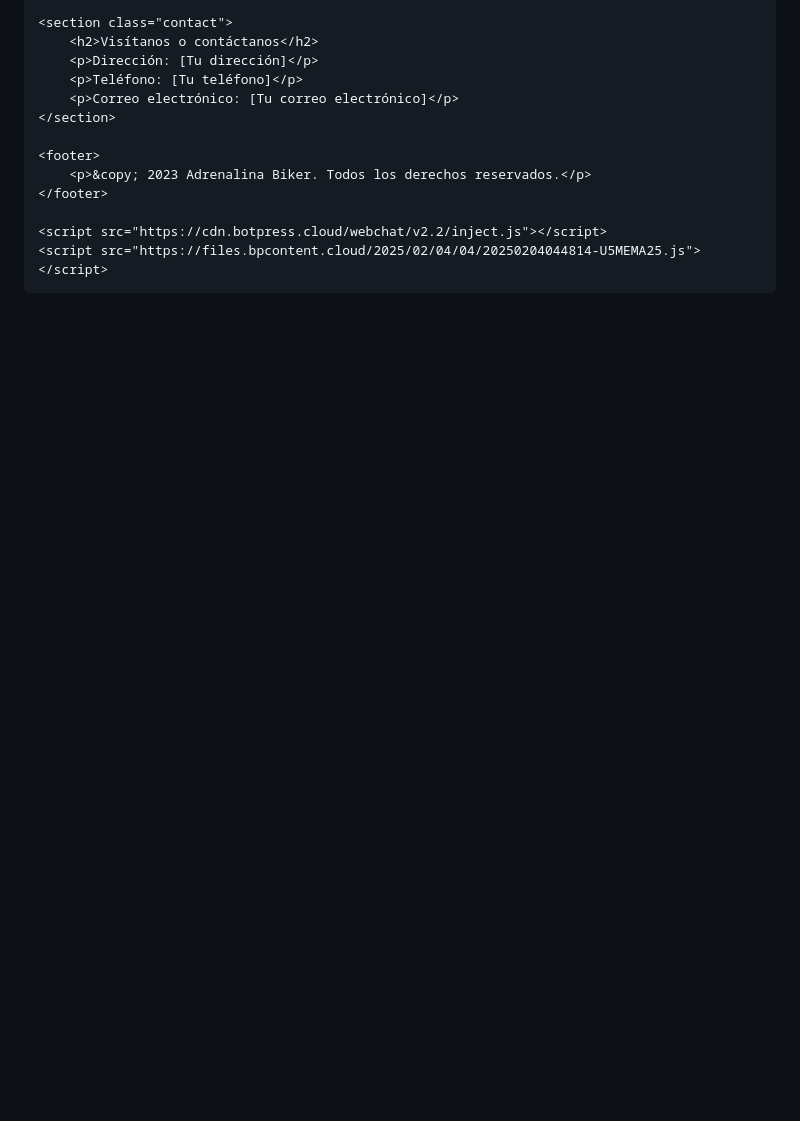
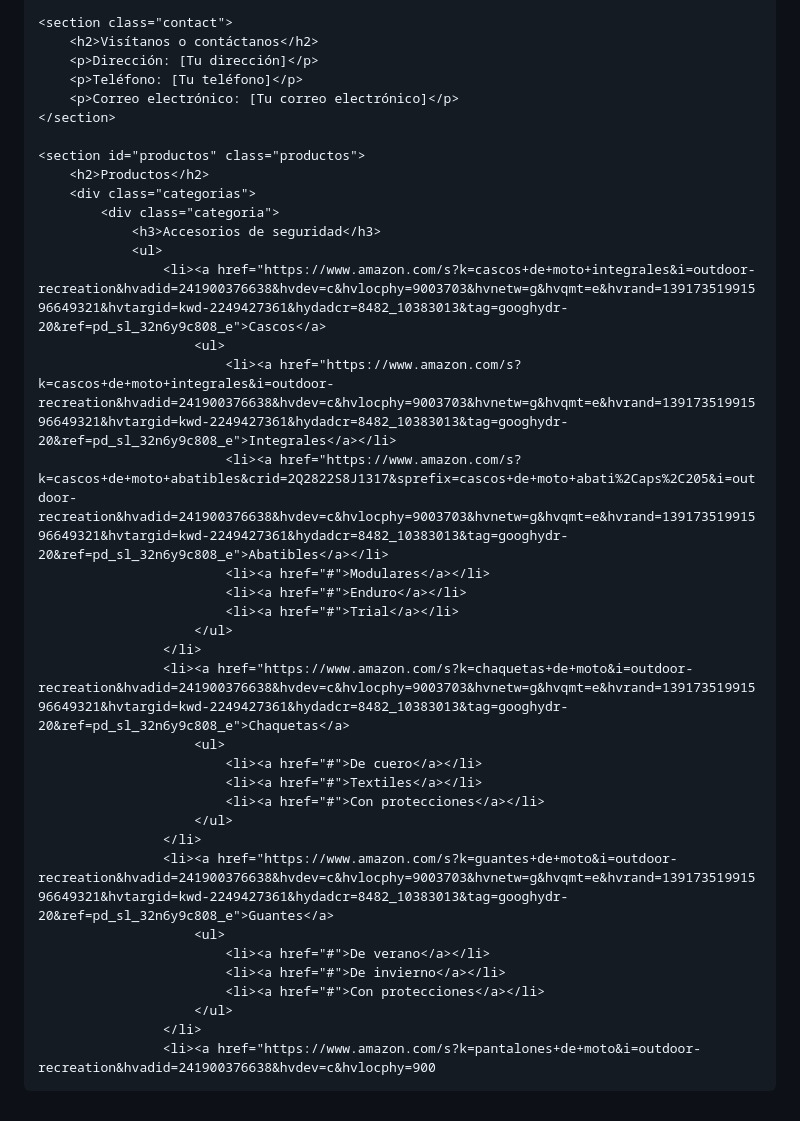
Before and after one commit to TalentGreeen/Adrenalina-Biker, a Markdown page: README.md, the part around one of its changes. Rendered like a GitHub page; blank space fills up the shorter version.

```diff
--- a/README.md
+++ b/README.md
@@ -198,13 +89,33 @@
         <p>Correo electrónico: [Tu correo electrónico]</p>
     </section>
 
-    <footer>
-        <p>&copy; 2023 Adrenalina Biker. Todos los derechos reservados.</p>
-    </footer>
-
-    <script src="https://cdn.botpress.cloud/webchat/v2.2/inject.js"></script>
-    <script src="https://files.bpcontent.cloud/2025/02/04/04/20250204044814-U5MEMA25.js"></script>
-
-</body>
-
-</html>
+    <section id="productos" class="productos">
+        <h2>Productos</h2>
+        <div class="categorias">
+            <div class="categoria">
+                <h3>Accesorios de seguridad</h3>
+                <ul>
+                    <li><a href="https://www.amazon.com/s?k=cascos+de+moto+integrales&i=outdoor-recreation&hvadid=241900376638&hvdev=c&hvlocphy=9003703&hvnetw=g&hvqmt=e&hvrand=13917351991596649321&hvtargid=kwd-2249427361&hydadcr=8482_10383013&tag=googhydr-20&ref=pd_sl_32n6y9c808_e">Cascos</a>
+                        <ul>
+                            <li><a href="https://www.amazon.com/s?k=cascos+de+moto+integrales&i=outdoor-recreation&hvadid=241900376638&hvdev=c&hvlocphy=9003703&hvnetw=g&hvqmt=e&hvrand=13917351991596649321&hvtargid=kwd-2249427361&hydadcr=8482_10383013&tag=googhydr-20&ref=pd_sl_32n6y9c808_e">Integrales</a></li>
+                            <li><a href="https://www.amazon.com/s?k=cascos+de+moto+abatibles&crid=2Q2822S8J1317&sprefix=cascos+de+moto+abati%2Caps%2C205&i=outdoor-recreation&hvadid=241900376638&hvdev=c&hvlocphy=9003703&hvnetw=g&hvqmt=e&hvrand=13917351991596649321&hvtargid=kwd-2249427361&hydadcr=8482_10383013&tag=googhydr-20&ref=pd_sl_32n6y9c808_e">Abatibles</a></li>
+                            <li><a href="#">Modulares</a></li>
+                            <li><a href="#">Enduro</a></li>
+                            <li><a href="#">Trial</a></li>
+                        </ul>
+                    </li>
+                    <li><a href="https://www.amazon.com/s?k=chaquetas+de+moto&i=outdoor-recreation&hvadid=241900376638&hvdev=c&hvlocphy=9003703&hvnetw=g&hvqmt=e&hvrand=13917351991596649321&hvtargid=kwd-2249427361&hydadcr=8482_10383013&tag=googhydr-20&ref=pd_sl_32n6y9c808_e">Chaquetas</a>
+                        <ul>
+                            <li><a href="#">De cuero</a></li>
+                            <li><a href="#">Textiles</a></li>
+                            <li><a href="#">Con protecciones</a></li>
+                        </ul>
+                    </li>
+                    <li><a href="https://www.amazon.com/s?k=guantes+de+moto&i=outdoor-recreation&hvadid=241900376638&hvdev=c&hvlocphy=9003703&hvnetw=g&hvqmt=e&hvrand=13917351991596649321&hvtargid=kwd-2249427361&hydadcr=8482_10383013&tag=googhydr-20&ref=pd_sl_32n6y9c808_e">Guantes</a>
+                        <ul>
+                            <li><a href="#">De verano</a></li>
+                            <li><a href="#">De invierno</a></li>
+                            <li><a href="#">Con protecciones</a></li>
+                        </ul>
+                    </li>
+                    <li><a href="https://www.amazon.com/s?k=pantalones+de+moto&i=outdoor-recreation&hvadid=241900376638&hvdev=c&hvlocphy=900
```
Also changed, not shown: other parts of README.md (+3 -112 lines).
